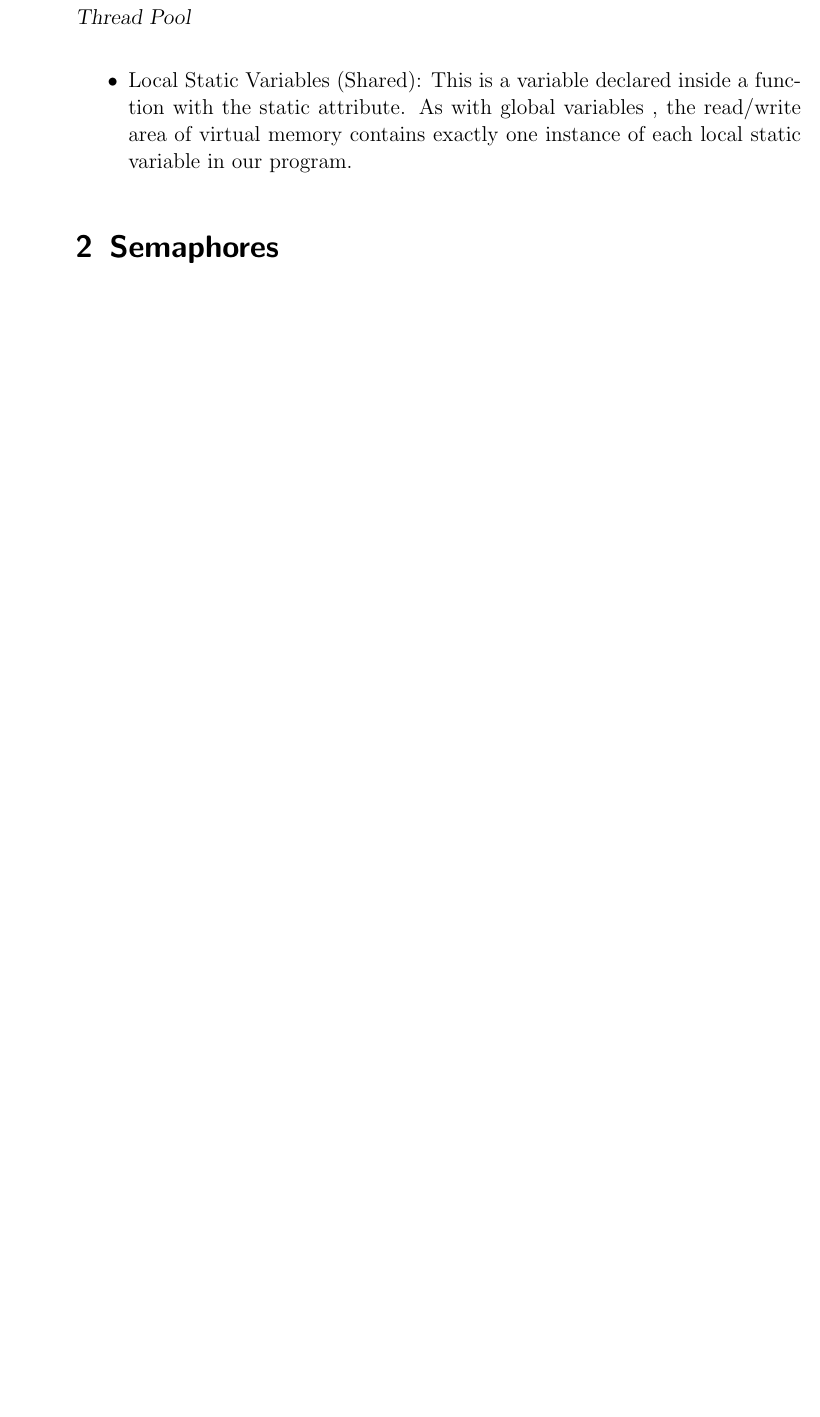
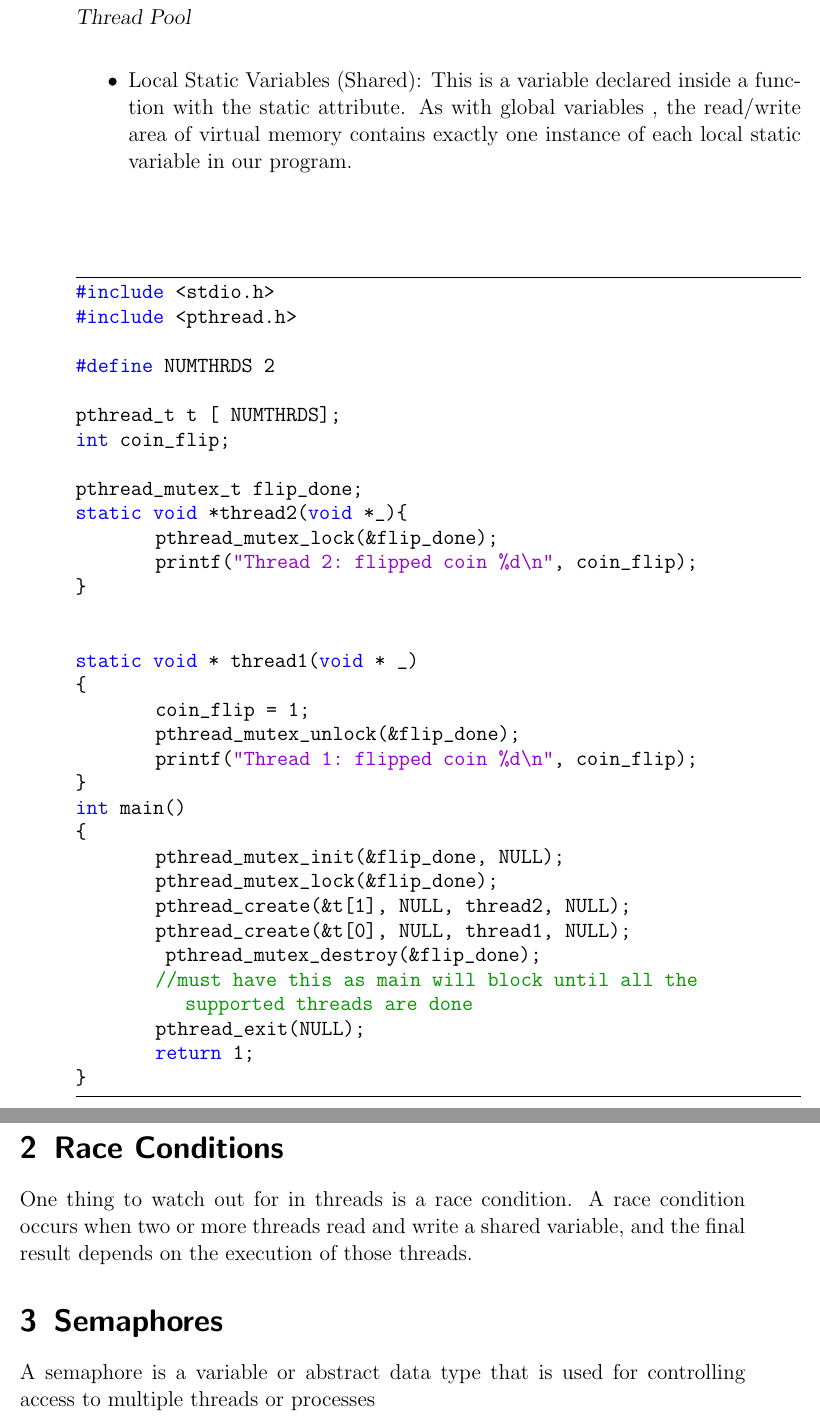
Before and after one commit to ajn123/Systems_Notes, a LaTeX book (SystemNotes.tex): part of page 12 of 16 before the commit and two parts of pages 12 and 13 of 19 after it, the two joined at a grey line, cut so that both start at the same text, the shorter picture padded with empty space. Compiled offline with pdfLaTeX.

Commit message:
started web server notes

```diff
--- a/SystemNotes.tex
+++ b/SystemNotes.tex
@@ -317,4 +333,47 @@ Variables in threaded C programs are mapped to virtual memory according to their
 \item Local Static Variables (Shared):  This is a variable declared inside a function with the static attribute.  As with global variables , the read/write area of virtual memory contains exactly one instance of each local static variable in our program.
 \end{itemize}
 
+
+\begin{lstlisting}
+#include <stdio.h>
+#include <pthread.h>
+
+#define NUMTHRDS 2
+
+pthread_t t [ NUMTHRDS];
+int coin_flip;
+
+pthread_mutex_t flip_done;
+static void *thread2(void *_){
+	pthread_mutex_lock(&flip_done);
+	printf("Thread 2: flipped coin %d\n", coin_flip);
+}
+
+
+static void * thread1(void * _)
+{
+	coin_flip = 1;
+	pthread_mutex_unlock(&flip_done);
+	printf("Thread 1: flipped coin %d\n", coin_flip);
+}
+int main()
+{
+	pthread_mutex_init(&flip_done, NULL);
+	pthread_mutex_lock(&flip_done);
+	pthread_create(&t[1], NULL, thread2, NULL);
+	pthread_create(&t[0], NULL, thread1, NULL);
+	 pthread_mutex_destroy(&flip_done);
+	//must have this as main will block until all the supported threads are done
+	pthread_exit(NULL);
+	return 1;
+}
+
+
+\end{lstlisting}
+
+
+\experiment{Race Conditions}
+One thing to watch out for in threads is a race condition.  A race condition occurs when two or more threads read and write a shared variable, and the final result depends on the execution of those threads.
+
 \experiment{Semaphores}
+A semaphore is a variable or abstract data type that is used for controlling access to multiple threads or processes
@@ -324,0 +389 @@ Another important use of semaphores ,besides providing mutual exclusion, is to s
+\labday{Memory Allocation}
```
Also changed, not shown: SystemNotes.pdf, SystemNotes.tex (77 more changed lines), 6 other files.
